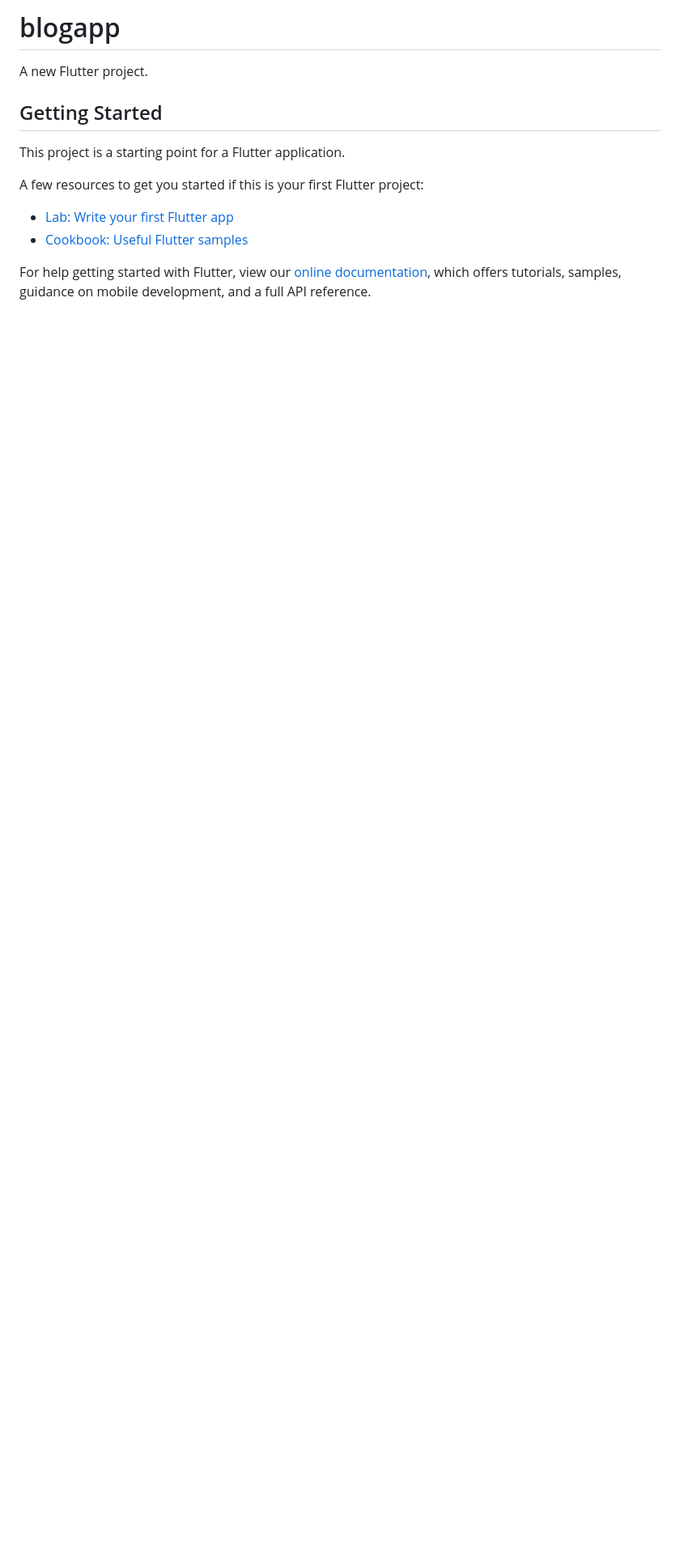
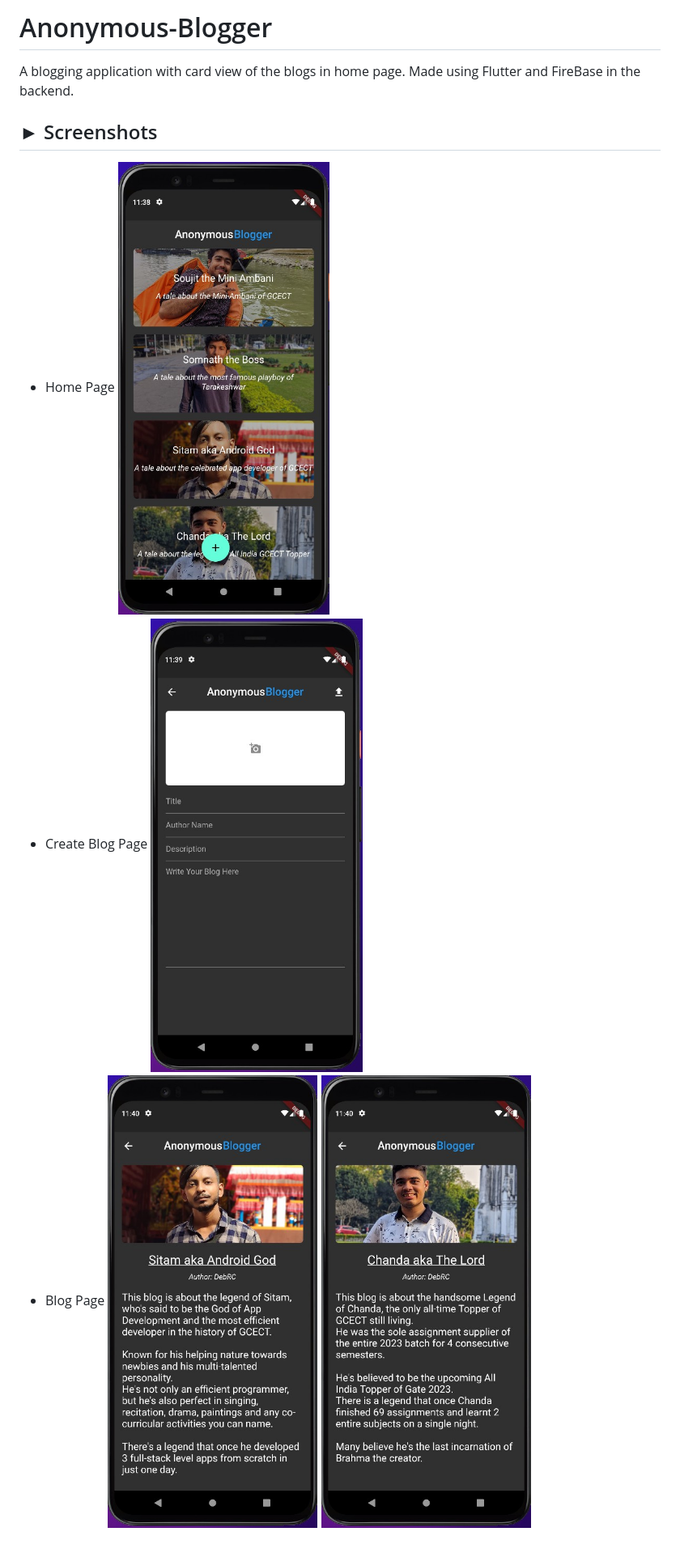
Before and after one commit to DebRC/Anonymous-Blogger, a Markdown page: README.md, the part around the change. Shown: that part at 81% size. Rendered like a GitHub page; pictures changed too: assets/sample/blogpage.jpg (added), assets/sample/blogpage2.jpg (added), assets/sample/createblog.jpg (added); blank space fills up the shorter version.

```diff
--- a/README.md
+++ b/README.md
@@ -1,16 +1,14 @@
-# blogapp
+# Anonymous-Blogger
+A blogging application with card view of the blogs in home page.
+Made using Flutter and FireBase in the backend.
 
-A new Flutter project.
-
-## Getting Started
-
-This project is a starting point for a Flutter application.
-
-A few resources to get you started if this is your first Flutter project:
-
-- [Lab: Write your first Flutter app](https://flutter.dev/docs/get-started/codelab)
-- [Cookbook: Useful Flutter samples](https://flutter.dev/docs/cookbook)
-
-For help getting started with Flutter, view our
-[online documentation](https://flutter.dev/docs), which offers tutorials,
-samples, guidance on mobile development, and a full API reference.
+## ► Screenshots
+<ul>
+  <li>Home Page
+    <img src="assets/sample/homepage.jpg">
+  <li>Create Blog Page
+    <img src="assets/sample/createblog.jpg">
+  <li>Blog Page
+    <img src="assets/sample/blogpage.jpg">
+    <img src="assets/sample/blogpage2.jpg">
+ </ul>
```
